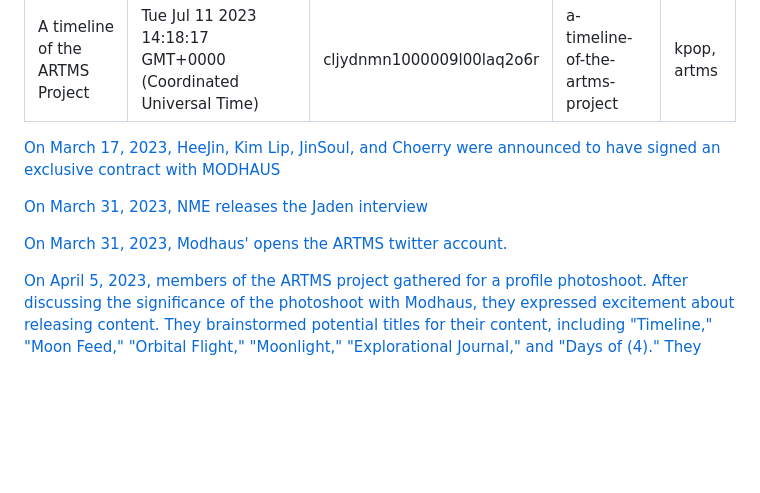
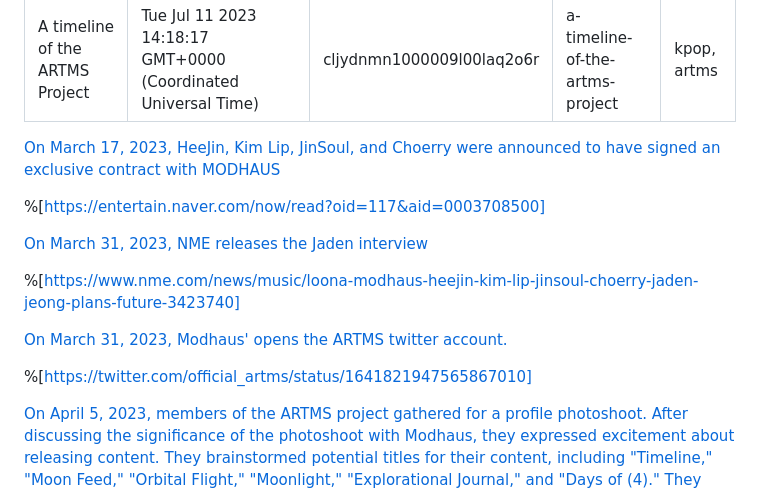
Before and after one commit to Shikibashi/edriffles.github.io, a Markdown page: cljydnmn1000009l00laq2o6r.md, the part around the change. Rendered like a GitHub page; blank space fills up the shorter version.

Commit message:
update post: A timeline of the ARTMS Project

```diff
--- a/cljydnmn1000009l00laq2o6r.md
+++ b/cljydnmn1000009l00laq2o6r.md
@@ -9,9 +9,15 @@ tags: kpop, artms
 
 [On March 17, 2023, HeeJin, Kim Lip, JinSoul, and Choerry were announced to have signed an exclusive contract with MODHAUS](https://entertain.naver.com/now/read?oid=117&aid=0003708500)
 
+%[https://entertain.naver.com/now/read?oid=117&aid=0003708500]
+
 [On March 31, 2023, NME releases the Jaden interview](https://www.nme.com/news/music/loona-modhaus-heejin-kim-lip-jinsoul-choerry-jaden-jeong-plans-future-3423740)
 
+%[https://www.nme.com/news/music/loona-modhaus-heejin-kim-lip-jinsoul-choerry-jaden-jeong-plans-future-3423740]
+
 [On March 31, 2023, Modhaus' opens the ARTMS twitter account.](https://twitter.com/official_artms/status/1641821947565867010)
+
+%[https://twitter.com/official_artms/status/1641821947565867010]
 
 [On April 5, 2023, members of the ARTMS project gathered for a profile photoshoot. After discussing the significance of the photoshoot with Modhaus, they expressed excitement about releasing content. They brainstormed potential titles for their content, including "Timeline," "Moon Feed," "Orbital Flight," "Moonlight," "Explorational Journal," and "Days of (4)." They decided on the title "Explore Log" and planned their first itinerary, which would be a trip to Busan. The members expressed anticipation for the upcoming Busan Explore Log and discussed activities such as swimming and driving.](https://www.youtube.com/watch?v=7aFU-Ick8go)
 
```
